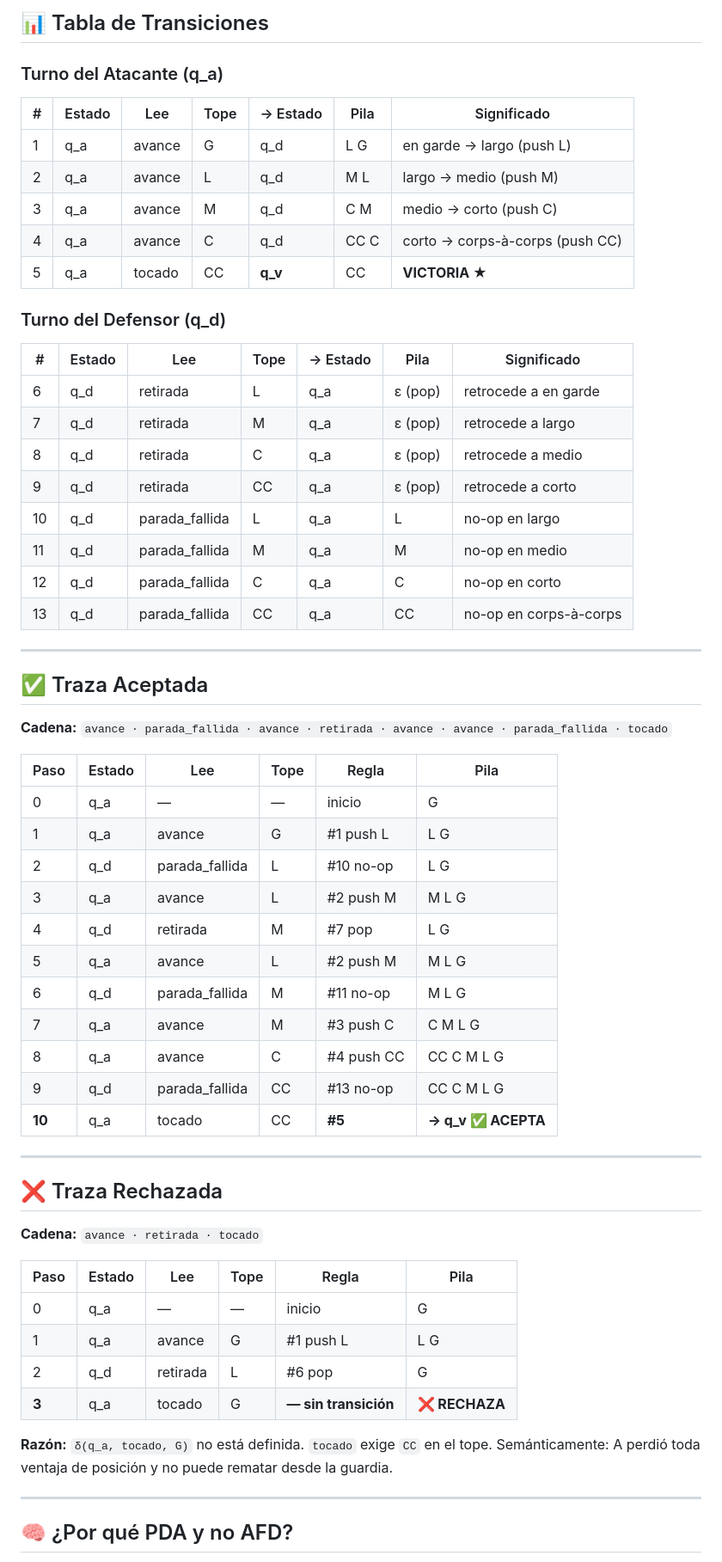
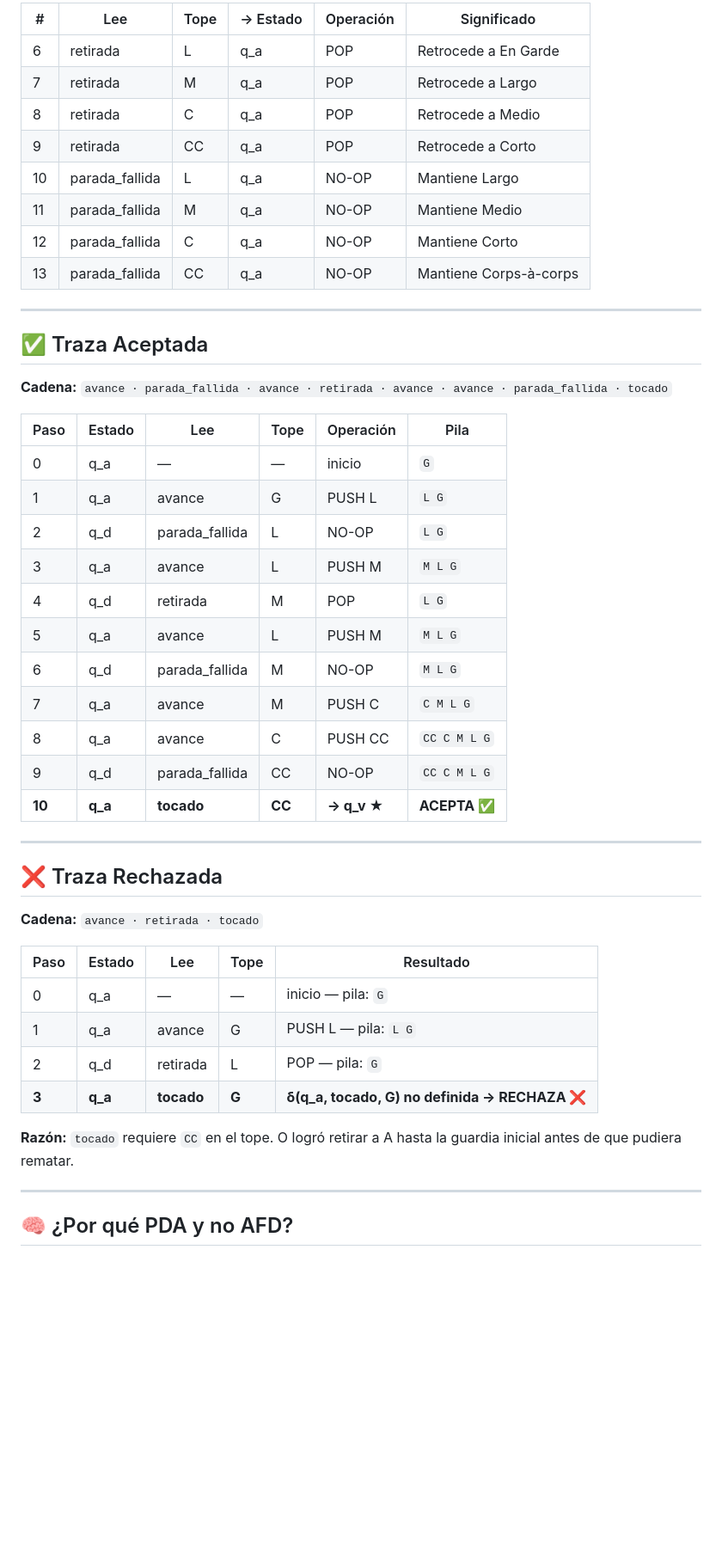
Before and after one commit to Benjamin2150/automata_proyecto, a Markdown page: README.md, the part around one of its changes. Shown at 86% size. Drawn GitHub-style; blank space fills up the shorter version.

```diff
--- a/README.md
+++ b/README.md
@@ -73,28 +70,14 @@ F  = { q_v }                 — aceptación por estado final
 
-## 📊 Tabla de Transiciones
-
-### Turno del Atacante (q_a)
-
-| # | Estado | Lee | Tope | → Estado | Pila | Significado |
-|---|--------|-----|------|----------|------|-------------|
-| 1 | q_a | avance | G | q_d | L G | en garde → largo (push L) |
-| 2 | q_a | avance | L | q_d | M L | largo → medio (push M) |
-| 3 | q_a | avance | M | q_d | C M | medio → corto (push C) |
-| 4 | q_a | avance | C | q_d | CC C | corto → corps-à-corps (push CC) |
-| 5 | q_a | tocado | CC | **q_v** | CC | **VICTORIA ★** |
-
-### Turno del Defensor (q_d)
-
-| # | Estado | Lee | Tope | → Estado | Pila | Significado |
-|---|--------|-----|------|----------|------|-------------|
-| 6 | q_d | retirada | L | q_a | ε (pop) | retrocede a en garde |
-| 7 | q_d | retirada | M | q_a | ε (pop) | retrocede a largo |
-| 8 | q_d | retirada | C | q_a | ε (pop) | retrocede a medio |
-| 9 | q_d | retirada | CC | q_a | ε (pop) | retrocede a corto |
-| 10 | q_d | parada_fallida | L | q_a | L | no-op en largo |
-| 11 | q_d | parada_fallida | M | q_a | M | no-op en medio |
-| 12 | q_d | parada_fallida | C | q_a | C | no-op en corto |
-| 13 | q_d | parada_fallida | CC | q_a | CC | no-op en corps-à-corps |
+| # | Lee | Tope | → Estado | Operación | Significado |
+|---|-----|------|----------|-----------|-------------|
+| 6 | retirada | L | q_a | POP | Retrocede a En Garde |
+| 7 | retirada | M | q_a | POP | Retrocede a Largo |
+| 8 | retirada | C | q_a | POP | Retrocede a Medio |
+| 9 | retirada | CC | q_a | POP | Retrocede a Corto |
+| 10 | parada_fallida | L | q_a | NO-OP | Mantiene Largo |
+| 11 | parada_fallida | M | q_a | NO-OP | Mantiene Medio |
+| 12 | parada_fallida | C | q_a | NO-OP | Mantiene Corto |
+| 13 | parada_fallida | CC | q_a | NO-OP | Mantiene Corps-à-corps |
 
 ---
 
@@ -102,19 +85,19 @@ F  = { q_v }                 — aceptación por estado final
 
 **Cadena:** `avance · parada_fallida · avance · retirada · avance · avance · parada_fallida · tocado`
 
-| Paso | Estado | Lee | Tope | Regla | Pila |
-|------|--------|-----|------|-------|------|
-| 0 | q_a | — | — | inicio | G |
-| 1 | q_a | avance | G | #1 push L | L G |
-| 2 | q_d | parada_fallida | L | #10 no-op | L G |
-| 3 | q_a | avance | L | #2 push M | M L G |
-| 4 | q_d | retirada | M | #7 pop | L G |
-| 5 | q_a | avance | L | #2 push M | M L G |
-| 6 | q_d | parada_fallida | M | #11 no-op | M L G |
-| 7 | q_a | avance | M | #3 push C | C M L G |
-| 8 | q_a | avance | C | #4 push CC | CC C M L G |
-| 9 | q_d | parada_fallida | CC | #13 no-op | CC C M L G |
-| **10** | q_a | tocado | CC | **#5** | **→ q_v ✅ ACEPTA** |
+| Paso | Estado | Lee | Tope | Operación | Pila |
+|------|--------|-----|------|-----------|------|
+| 0 | q_a | — | — | inicio | `G` |
+| 1 | q_a | avance | G | PUSH L | `L G` |
+| 2 | q_d | parada_fallida | L | NO-OP | `L G` |
+| 3 | q_a | avance | L | PUSH M | `M L G` |
+| 4 | q_d | retirada | M | POP | `L G` |
+| 5 | q_a | avance | L | PUSH M | `M L G` |
+| 6 | q_d | parada_fallida | M | NO-OP | `M L G` |
+| 7 | q_a | avance | M | PUSH C | `C M L G` |
+| 8 | q_a | avance | C | PUSH CC | `CC C M L G` |
+| 9 | q_d | parada_fallida | CC | NO-OP | `CC C M L G` |
+| **10** | **q_a** | **tocado** | **CC** | **→ q_v ★** | **ACEPTA ✅** |
 
 ---
 
@@ -122,14 +105,14 @@ F  = { q_v }                 — aceptación por estado final
 
 **Cadena:** `avance · retirada · tocado`
 
-| Paso | Estado | Lee | Tope | Regla | Pila |
-|------|--------|-----|------|-------|------|
-| 0 | q_a | — | — | inicio | G |
-| 1 | q_a | avance | G | #1 push L | L G |
-| 2 | q_d | retirada | L | #6 pop | G |
-| **3** | q_a | tocado | G | **— sin transición** | **❌ RECHAZA** |
+| Paso | Estado | Lee | Tope | Resultado |
+|------|--------|-----|------|-----------|
+| 0 | q_a | — | — | inicio — pila: `G` |
+| 1 | q_a | avance | G | PUSH L — pila: `L G` |
+| 2 | q_d | retirada | L | POP — pila: `G` |
+| **3** | **q_a** | **tocado** | **G** | **δ(q_a, tocado, G) no definida → RECHAZA ❌** |
 
-**Razón:** `δ(q_a, tocado, G)` no está definida. `tocado` exige `CC` en el tope. Semánticamente: A perdió toda ventaja de posición y no puede rematar desde la guardia.
+**Razón:** `tocado` requiere `CC` en el tope. O logró retirar a A hasta la guardia inicial antes de que pudiera rematar.
 
 ---
 
```
Also changed, not shown: other parts of README.md (+61 -72 lines).
